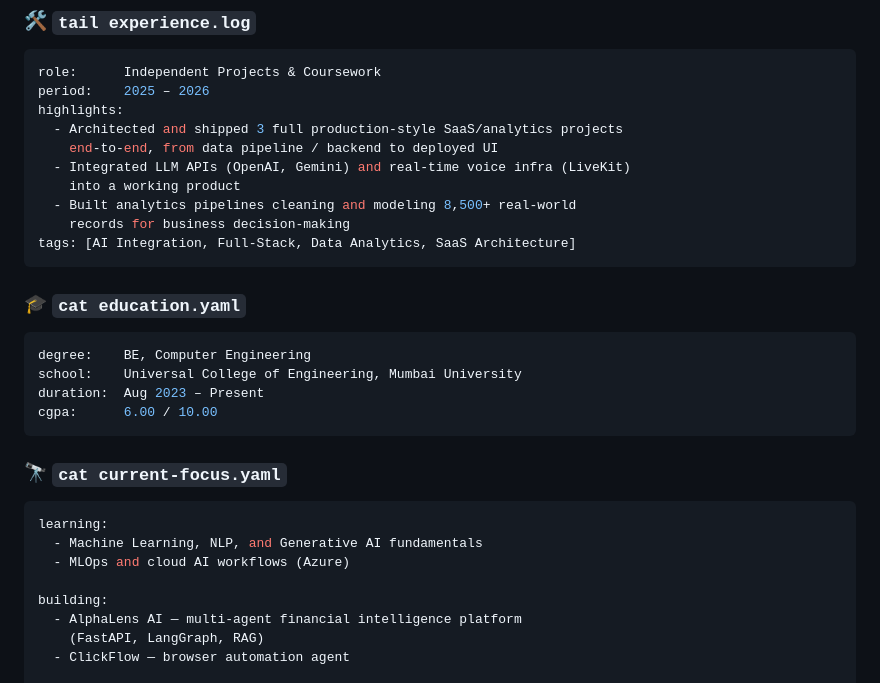
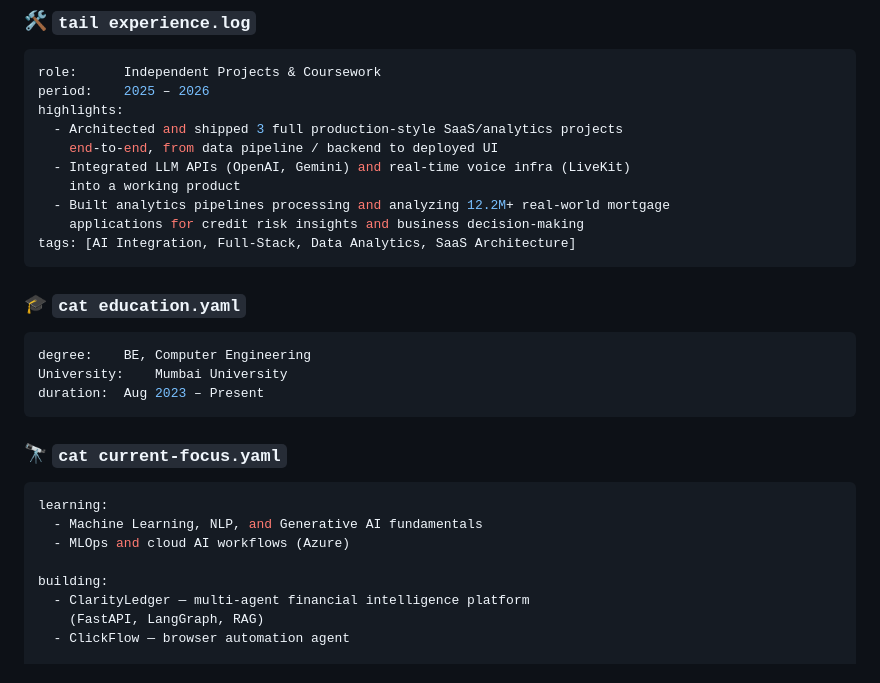
Before and after one commit to newbie-del/newbie-del, a Markdown page: README.md, the part around the change. Drawn GitHub-style.

Commit message:
Revise analytics pipeline and education details
Updated project details and education information in README.

````diff
--- a/README.md
+++ b/README.md
@@ -103,8 +103,8 @@ highlights:
     end-to-end, from data pipeline / backend to deployed UI
   - Integrated LLM APIs (OpenAI, Gemini) and real-time voice infra (LiveKit)
     into a working product
-  - Built analytics pipelines cleaning and modeling 8,500+ real-world
-    records for business decision-making
+  - Built analytics pipelines processing and analyzing 12.2M+ real-world mortgage
+    applications for credit risk insights and business decision-making
 tags: [AI Integration, Full-Stack, Data Analytics, SaaS Architecture]
 ```
 
@@ -112,9 +112,8 @@ tags: [AI Integration, Full-Stack, Data Analytics, SaaS Architecture]
 
 ```yaml
 degree:    BE, Computer Engineering
-school:    Universal College of Engineering, Mumbai University
+University:    Mumbai University
 duration:  Aug 2023 – Present
-cgpa:      6.00 / 10.00
 ```
 
 ### 🔭 `cat current-focus.yaml`
@@ -125,7 +124,7 @@ learning:
   - MLOps and cloud AI workflows (Azure)
 
 building:
-  - AlphaLens AI — multi-agent financial intelligence platform
+  - ClarityLedger — multi-agent financial intelligence platform
     (FastAPI, LangGraph, RAG)
   - ClickFlow — browser automation agent
 
````
